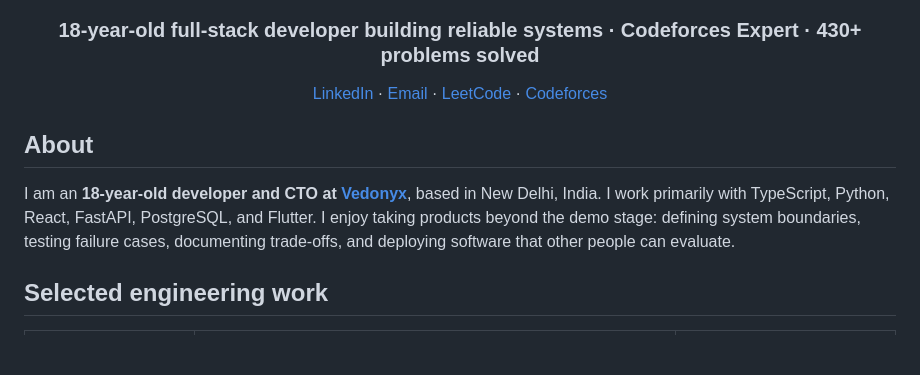
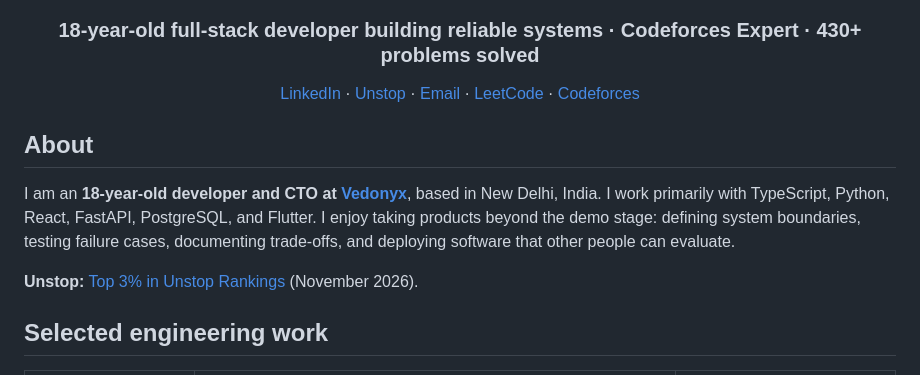
Before and after one commit to harshitgupta31415/harshitgupta31415, a Markdown page: README.md, the part around the change. GitHub-like rendering; blank space fills up the shorter version.

Commit message:
Add verified Unstop ranking to profile

```diff
--- a/README.md
+++ b/README.md
@@ -4,13 +4,15 @@
 
 ### 18-year-old full-stack developer building reliable systems · Codeforces Expert · 430+ problems solved
 
-[LinkedIn](https://www.linkedin.com/in/harshit-gupta--) · [Email](mailto:harshitgupta3.1415@gmail.com) · [LeetCode](https://leetcode.com/u/harshitgupta314/) · [Codeforces](https://codeforces.com/profile/HarshitGupta314)
+[LinkedIn](https://www.linkedin.com/in/harshit-gupta--) · [Unstop](https://unstop.com/u/harshgup9009) · [Email](mailto:harshitgupta3.1415@gmail.com) · [LeetCode](https://leetcode.com/u/harshitgupta314/) · [Codeforces](https://codeforces.com/profile/HarshitGupta314)
 
 </div>
 
 ## About
 
 I am an **18-year-old developer and CTO at [Vedonyx](https://www.vedonyx.com/)**, based in New Delhi, India. I work primarily with TypeScript, Python, React, FastAPI, PostgreSQL, and Flutter. I enjoy taking products beyond the demo stage: defining system boundaries, testing failure cases, documenting trade-offs, and deploying software that other people can evaluate.
+
+**Unstop:** [Top 3% in Unstop Rankings](https://unstop.com/u/harshgup9009) (November 2026).
 
 ## Selected engineering work
 
```
